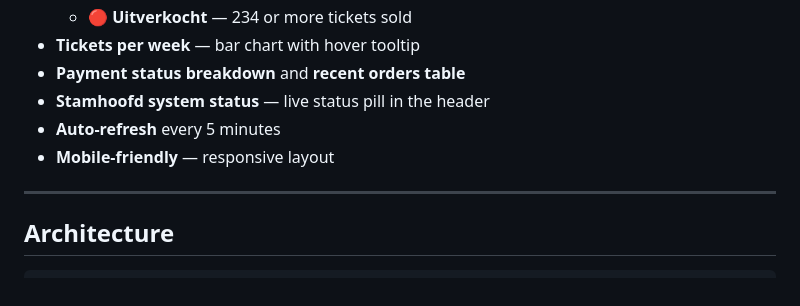
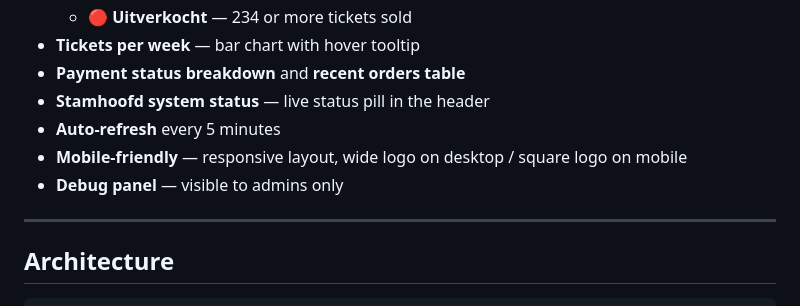
Before and after one commit to dennisgeleyn/kvk-dashboard, a Markdown page: README.md, the part around one of its changes. Rendered like a GitHub page.

```diff
--- a/README.md
+++ b/README.md
@@ -18,7 +18,8 @@ Live ticketing dashboard for **Koninklijke Toneelgroep Kunst Veredelt Kieldrecht
 - **Payment status breakdown** and **recent orders table**
 - **Stamhoofd system status** — live status pill in the header
 - **Auto-refresh** every 5 minutes
-- **Mobile-friendly** — responsive layout
+- **Mobile-friendly** — responsive layout, wide logo on desktop / square logo on mobile
+- **Debug panel** — visible to admins only
 
 ---
 
```
Also changed, not shown: other parts of README.md (+41 -20 lines).
